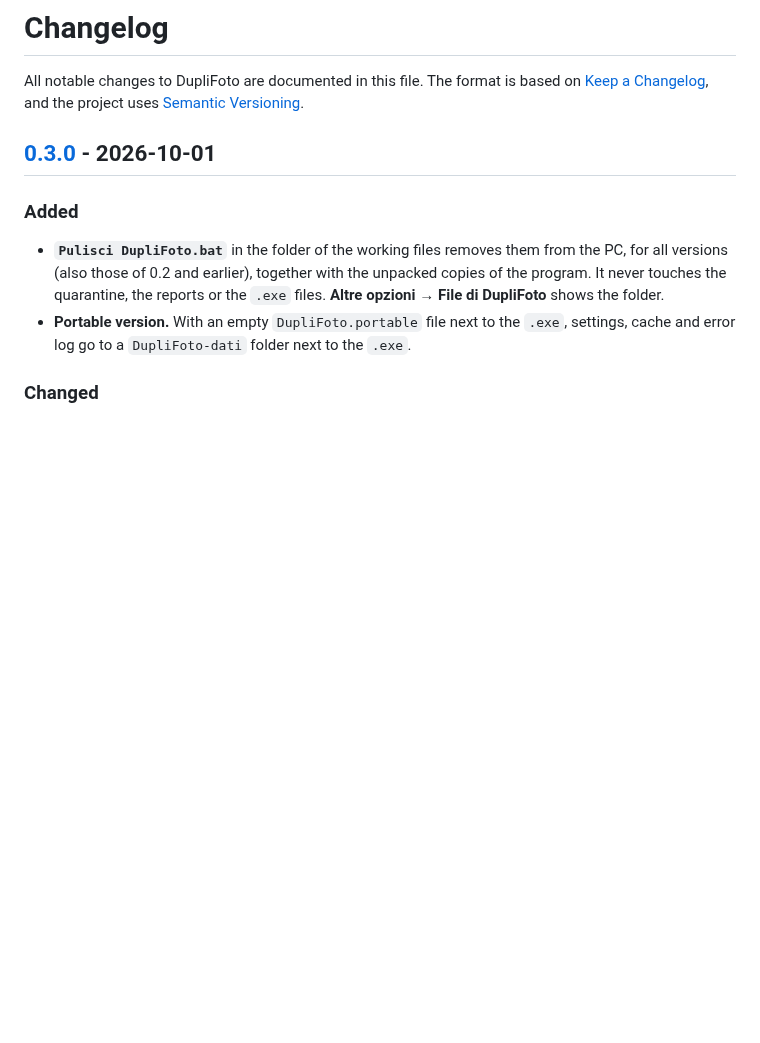
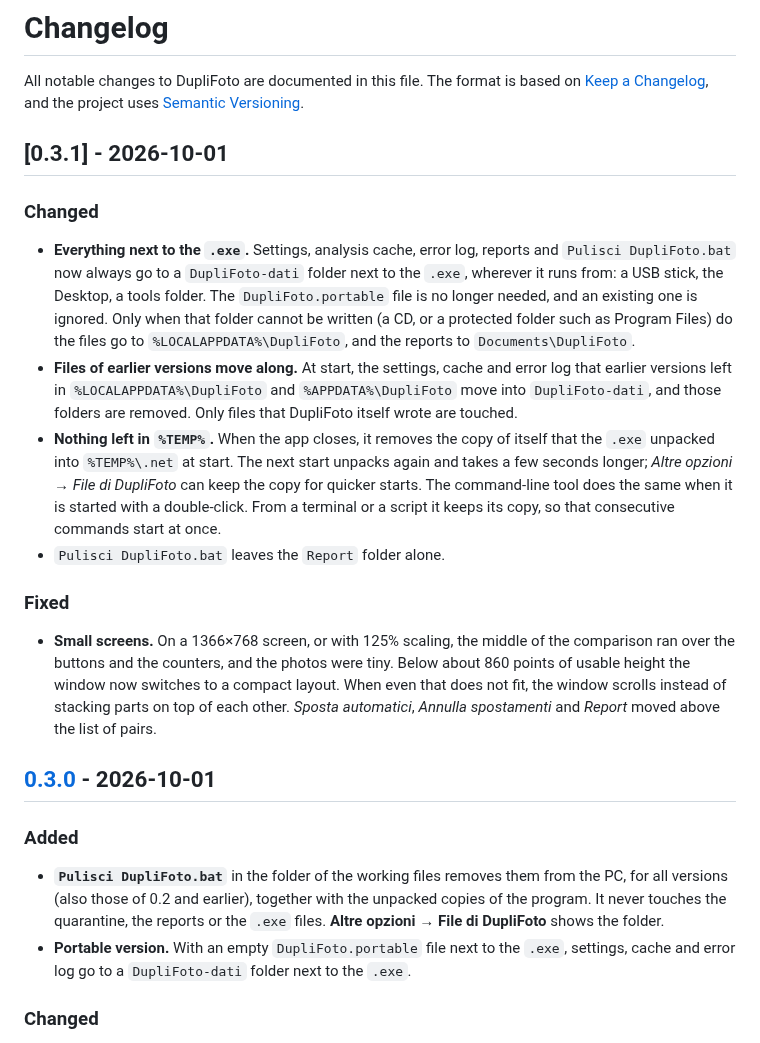
Before and after one commit to St3f4n1n0/DupliFoto, a Markdown page: CHANGELOG.md, the part around the change. GitHub-like rendering; blank space fills up the shorter version.

```diff
--- a/CHANGELOG.md
+++ b/CHANGELOG.md
@@ -2,6 +2,19 @@
 
 All notable changes to DupliFoto are documented in this file.
 The format is based on [Keep a Changelog](https://keepachangelog.com/en/1.1.0/), and the project uses [Semantic Versioning](https://semver.org/).
+
+## [0.3.1] - 2026-10-01
+
+### Changed
+
+- **Everything next to the `.exe`.** Settings, analysis cache, error log, reports and `Pulisci DupliFoto.bat` now always go to a `DupliFoto-dati` folder next to the `.exe`, wherever it runs from: a USB stick, the Desktop, a tools folder. The `DupliFoto.portable` file is no longer needed, and an existing one is ignored. Only when that folder cannot be written (a CD, or a protected folder such as Program Files) do the files go to `%LOCALAPPDATA%\DupliFoto`, and the reports to `Documents\DupliFoto`.
+- **Files of earlier versions move along.** At start, the settings, cache and error log that earlier versions left in `%LOCALAPPDATA%\DupliFoto` and `%APPDATA%\DupliFoto` move into `DupliFoto-dati`, and those folders are removed. Only files that DupliFoto itself wrote are touched.
+- **Nothing left in `%TEMP%`.** When the app closes, it removes the copy of itself that the `.exe` unpacked into `%TEMP%\.net` at start. The next start unpacks again and takes a few seconds longer; *Altre opzioni → File di DupliFoto* can keep the copy for quicker starts. The command-line tool does the same when it is started with a double-click. From a terminal or a script it keeps its copy, so that consecutive commands start at once.
+- `Pulisci DupliFoto.bat` leaves the `Report` folder alone.
+
+### Fixed
+
+- **Small screens.** On a 1366×768 screen, or with 125% scaling, the middle of the comparison ran over the buttons and the counters, and the photos were tiny. Below about 860 points of usable height the window now switches to a compact layout. When even that does not fit, the window scrolls instead of stacking parts on top of each other. *Sposta automatici*, *Annulla spostamenti* and *Report* moved above the list of pairs.
 
 ## [0.3.0] - 2026-10-01
 
```
Also changed, not shown: .github/release-notes.md (+1 -2 lines), README.md (+12 -9 lines), docs/images/screenshot.png, 10 other files.
